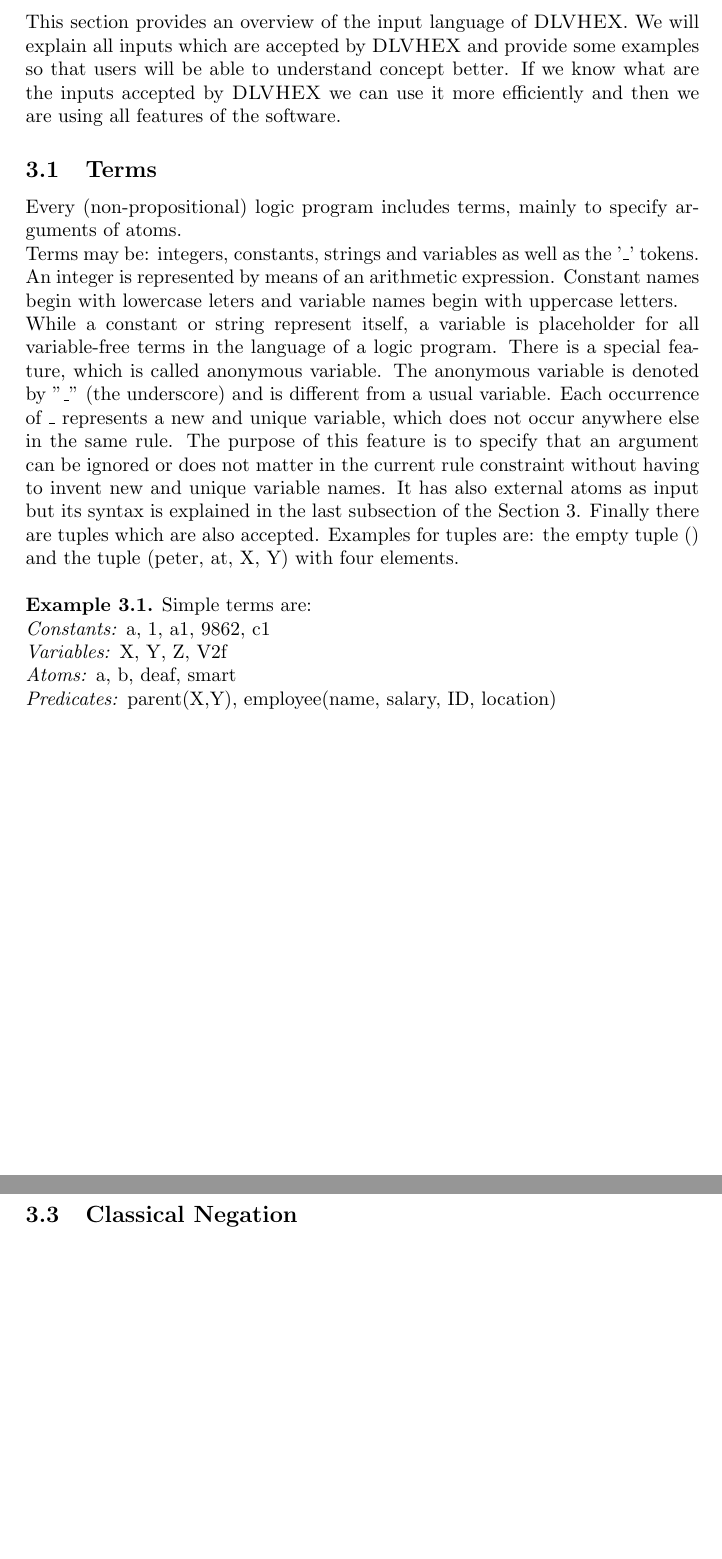
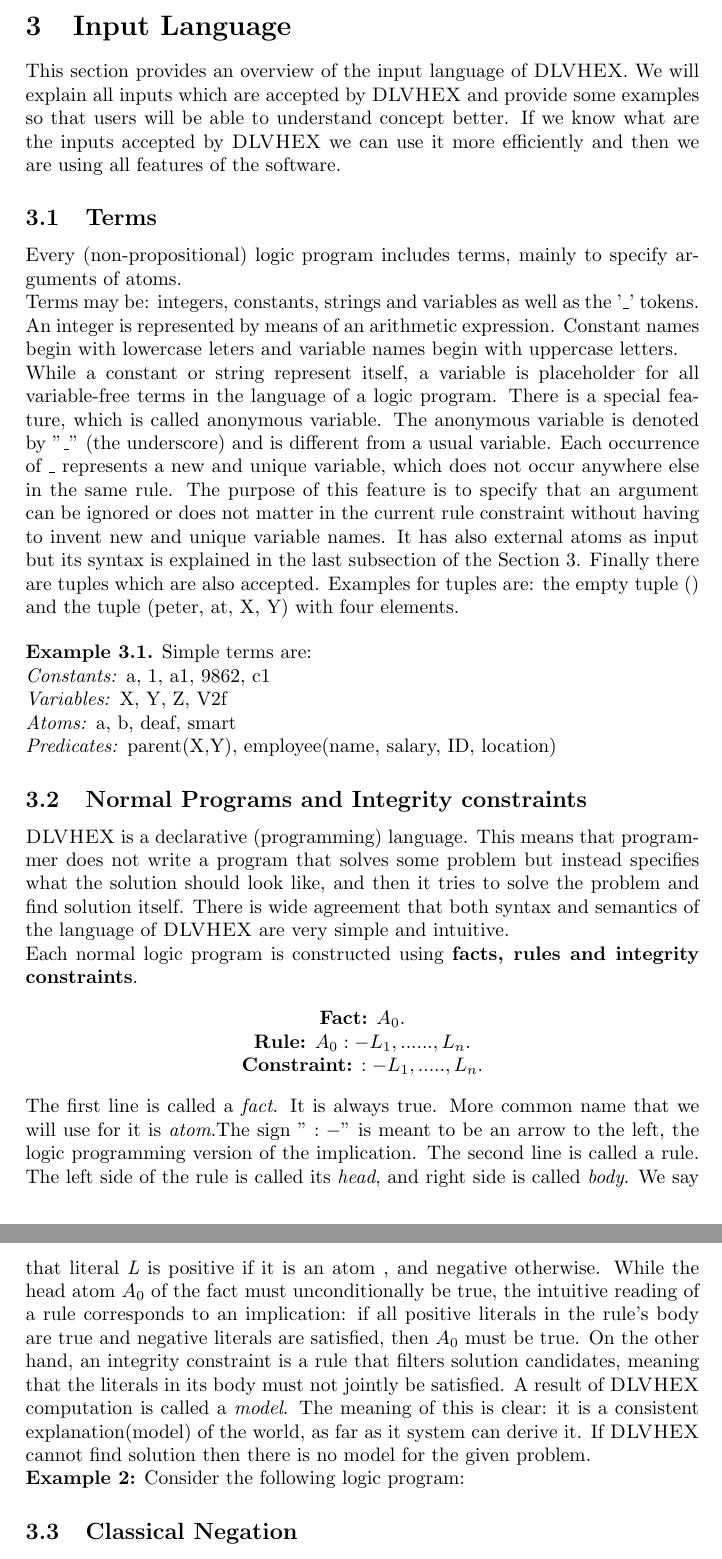
Before and after one commit to hexhex/manual, a LaTeX paper (begining.tex): two parts of pages 7 and 8 of 8 before the commit and two parts of pages 7 and 8 of 9 after it, joined at a grey line, cut at the place of the change, the shorter picture padded with empty space. Compiled offline with pdfLaTeX.

Commit message:
Rules && facts

```diff
--- a/begining.tex
+++ b/begining.tex
@@ -66,6 +66,21 @@
 
 
 \subsection{Normal Programs and Integrity constraints}
+\dlvhex{} is a declarative (programming) language. This means that programmer does not write a program that solves some problem but instead specifies what the solution should look like, and then it tries to solve the problem and find solution itself. There is wide agreement that both syntax and semantics of the language of \dlvhex{} are very simple and intuitive.\\ Each normal logic program is constructed using \textbf{facts, rules and integrity constraints}.
+
+\begin{quote}
+\centering
+\textbf{Fact:} $ A_0. $
+\\ \textbf{Rule:} $ A_0  :-  L_1,......,L_n.$
+\\ \textbf{Constraint:} $  :-  L_1,.....,L_n.$
+\end{quote}
+The first line is called a \textit{fact}. It is always true. More common name that we will use for it is \textit{atom}.The sign $":-"$ is meant to be an arrow to the left, the logic programming version of the implication.
+The second line is called a rule. The left side of the rule is called its \textit{head}, and right side is called \textit{body}.
+We say that literal \textit{L} is positive if it is an atom , and negative otherwise. While the head atom $A_0$ of the fact must unconditionally be true, the intuitive reading of a rule corresponds to an implication: if all positive literals in the rule's body are true and negative literals are satisfied, then $A_0$ must be true. On the other hand, an integrity constraint is a rule that filters solution candidates, meaning that the literals in its body must not jointly be satisfied. A result of \dlvhex{} computation is called a \textit{model}. The meaning of this is clear: it is a consistent explanation(model) of the world, as far as it system can derive it. If \dlvhex{} cannot find solution then there is no model for the given problem. \\ \textbf{Example 2:} Consider the following logic program:
+
+
+
+
 
 \subsection{Classical Negation}
 \subsection{Disjunction}
```
Also changed, not shown: begining.tex (2 more changed lines).
